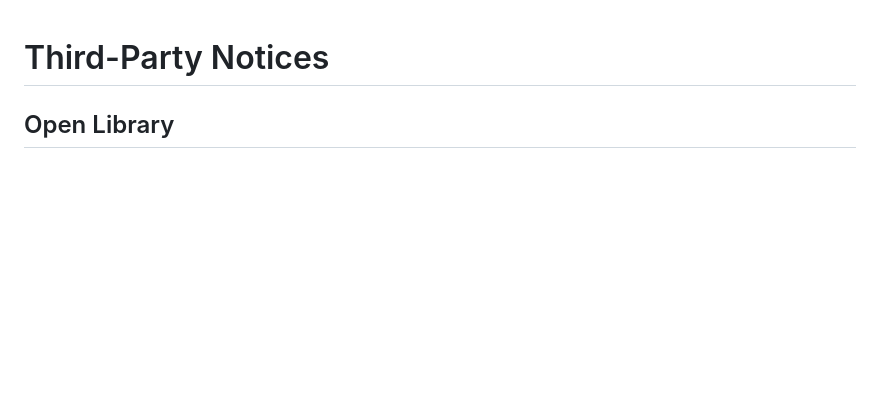
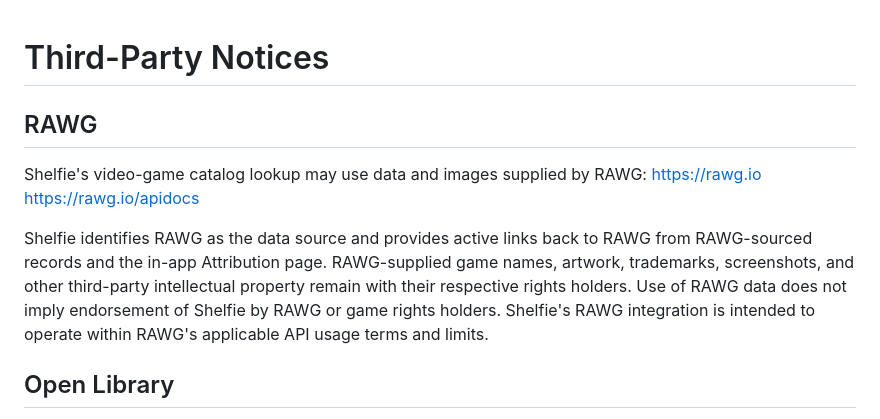
Before and after one commit to JHoward02/collector-scan, a Markdown page: THIRD_PARTY_NOTICES.md, the part around the change. Rendered like a GitHub page; blank space fills up the shorter version.

Commit message:
Document RAWG attribution

```diff
--- a/THIRD_PARTY_NOTICES.md
+++ b/THIRD_PARTY_NOTICES.md
@@ -1,4 +1,11 @@
 # Third-Party Notices
+
+## RAWG
+Shelfie's video-game catalog lookup may use data and images supplied by RAWG:
+https://rawg.io
+https://rawg.io/apidocs
+
+Shelfie identifies RAWG as the data source and provides active links back to RAWG from RAWG-sourced records and the in-app Attribution page. RAWG-supplied game names, artwork, trademarks, screenshots, and other third-party intellectual property remain with their respective rights holders. Use of RAWG data does not imply endorsement of Shelfie by RAWG or game rights holders. Shelfie's RAWG integration is intended to operate within RAWG's applicable API usage terms and limits.
 
 ## Open Library
 Shelfie's book catalog lookup may use metadata and cover links supplied by Open Library, an Internet Archive project:
```
